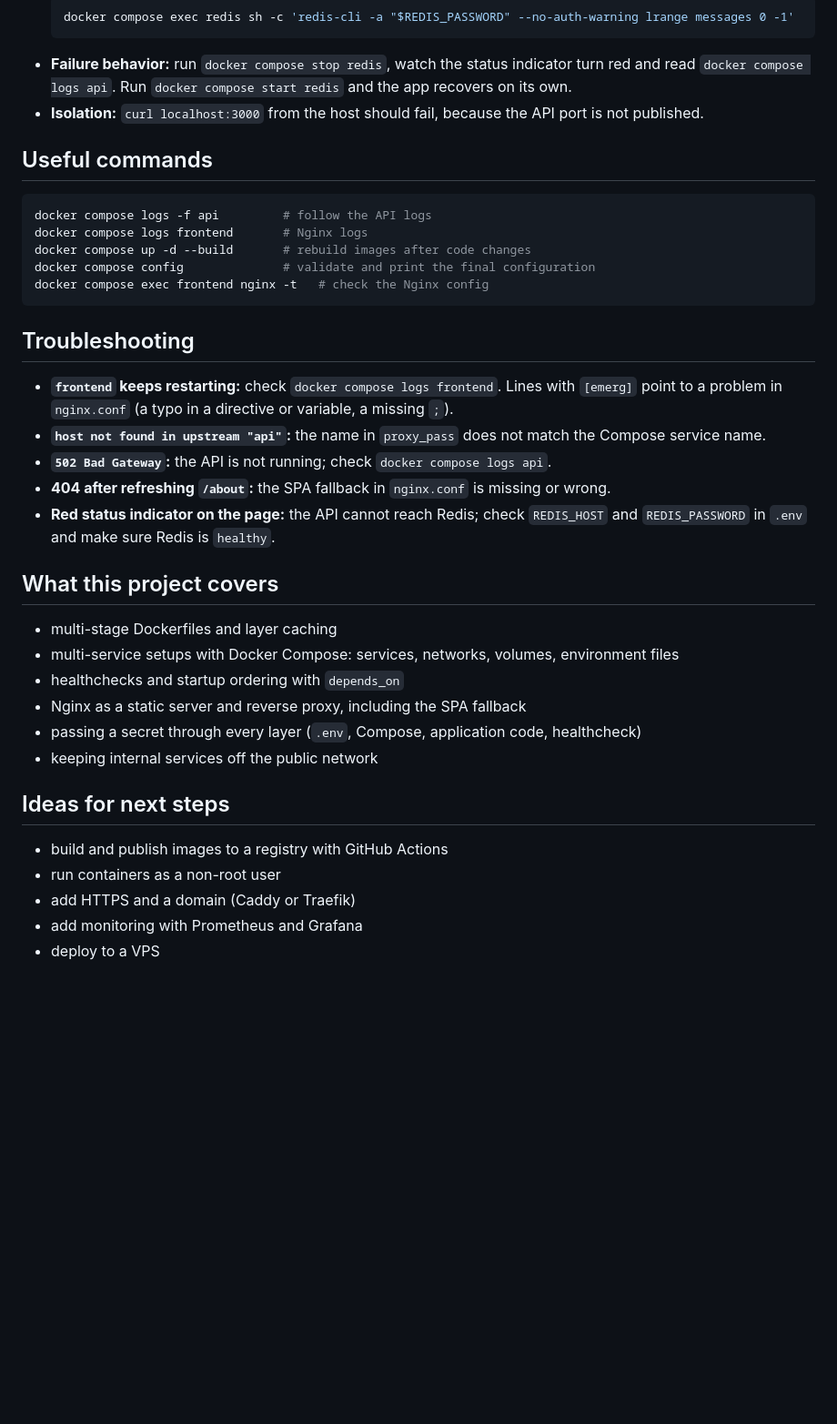
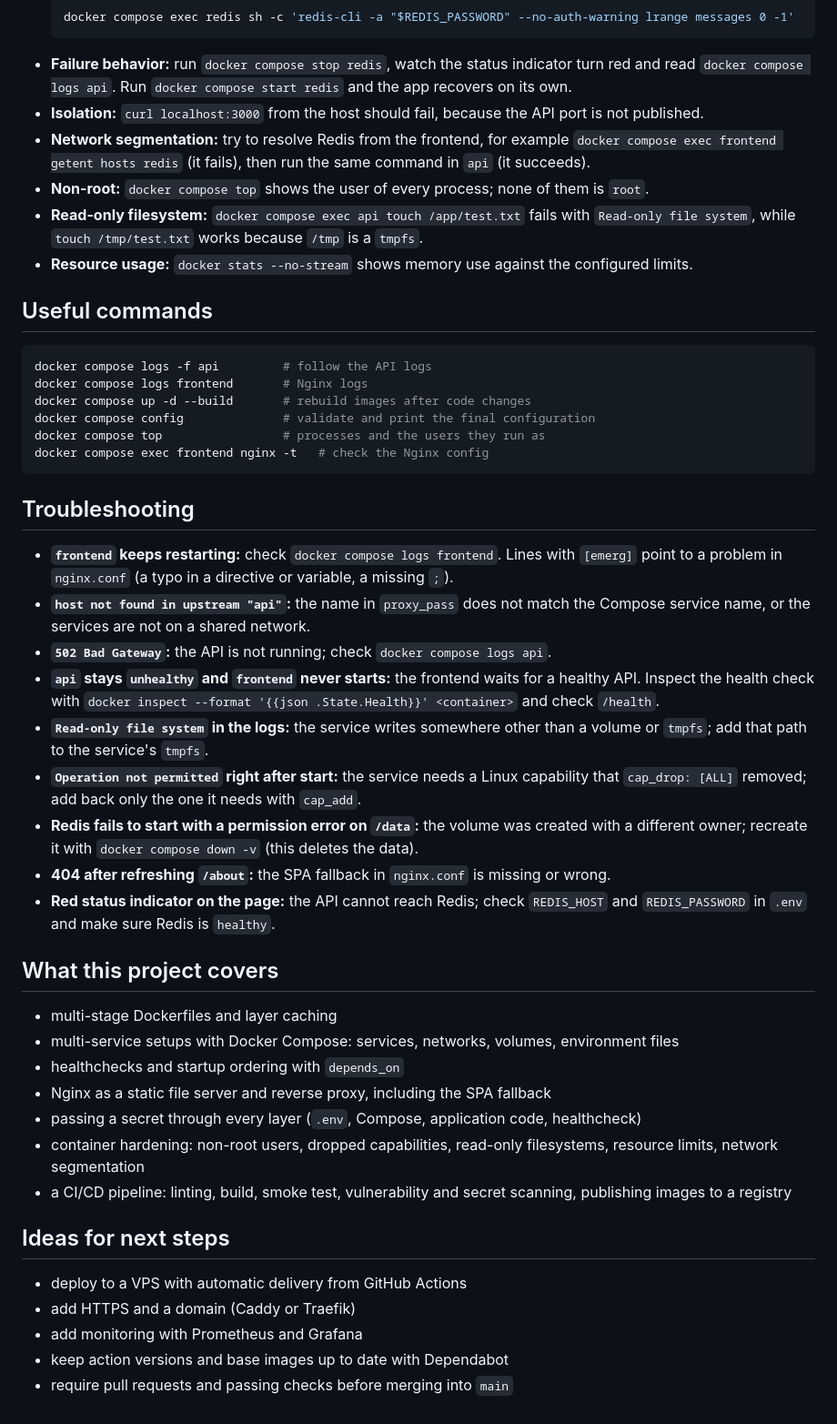
Before and after one commit to wertyjonio/develop-devOps, a Markdown page: guestbook-new/README.md, the part around one of its changes. Shown at 91% size. GitHub-like rendering; blank space fills up the shorter version.

````diff
--- a/guestbook-new/README.md
+++ b/guestbook-new/README.md
@@ -165,6 +204,10 @@ The dev server runs on http://localhost:5173 and proxies `/api` to the Nginx con
   ```
 - **Failure behavior:** run `docker compose stop redis`, watch the status indicator turn red and read `docker compose logs api`. Run `docker compose start redis` and the app recovers on its own.
 - **Isolation:** `curl localhost:3000` from the host should fail, because the API port is not published.
+- **Network segmentation:** try to resolve Redis from the frontend, for example `docker compose exec frontend getent hosts redis` (it fails), then run the same command in `api` (it succeeds).
+- **Non-root:** `docker compose top` shows the user of every process; none of them is `root`.
+- **Read-only filesystem:** `docker compose exec api touch /app/test.txt` fails with `Read-only file system`, while `touch /tmp/test.txt` works because `/tmp` is a `tmpfs`.
+- **Resource usage:** `docker stats --no-stream` shows memory use against the configured limits.
 
 ## Useful commands
 
@@ -173,14 +216,19 @@ docker compose logs -f api         # follow the API logs
 docker compose logs frontend       # Nginx logs
 docker compose up -d --build       # rebuild images after code changes
 docker compose config              # validate and print the final configuration
+docker compose top                 # processes and the users they run as
 docker compose exec frontend nginx -t   # check the Nginx config
 ```
 
 ## Troubleshooting
 
 - **`frontend` keeps restarting:** check `docker compose logs frontend`. Lines with `[emerg]` point to a problem in `nginx.conf` (a typo in a directive or variable, a missing `;`).
-- **`host not found in upstream "api"`:** the name in `proxy_pass` does not match the Compose service name.
+- **`host not found in upstream "api"`:** the name in `proxy_pass` does not match the Compose service name, or the services are not on a shared network.
 - **`502 Bad Gateway`:** the API is not running; check `docker compose logs api`.
+- **`api` stays `unhealthy` and `frontend` never starts:** the frontend waits for a healthy API. Inspect the health check with `docker inspect --format '{{json .State.Health}}' <container>` and check `/health`.
+- **`Read-only file system` in the logs:** the service writes somewhere other than a volume or `tmpfs`; add that path to the service's `tmpfs`.
+- **`Operation not permitted` right after start:** the service needs a Linux capability that `cap_drop: [ALL]` removed; add back only the one it needs with `cap_add`.
+- **Redis fails to start with a permission error on `/data`:** the volume was created with a different owner; recreate it with `docker compose down -v` (this deletes the data).
 - **404 after refreshing `/about`:** the SPA fallback in `nginx.conf` is missing or wrong.
 - **Red status indicator on the page:** the API cannot reach Redis; check `REDIS_HOST` and `REDIS_PASSWORD` in `.env` and make sure Redis is `healthy`.
 
@@ -189,14 +237,15 @@ docker compose exec frontend nginx -t   # check the Nginx config
 - multi-stage Dockerfiles and layer caching
 - multi-service setups with Docker Compose: services, networks, volumes, environment files
 - healthchecks and startup ordering with `depends_on`
-- Nginx as a static server and reverse proxy, including the SPA fallback
+- Nginx as a static file server and reverse proxy, including the SPA fallback
 - passing a secret through every layer (`.env`, Compose, application code, healthcheck)
-- keeping internal services off the public network
+- container hardening: non-root users, dropped capabilities, read-only filesystems, resource limits, network segmentation
+- a CI/CD pipeline: linting, build, smoke test, vulnerability and secret scanning, publishing images to a registry
 
 ## Ideas for next steps
 
-- build and publish images to a registry with GitHub Actions
-- run containers as a non-root user
+- deploy to a VPS with automatic delivery from GitHub Actions
 - add HTTPS and a domain (Caddy or Traefik)
 - add monitoring with Prometheus and Grafana
-- deploy to a VPS
+- keep action versions and base images up to date with Dependabot
+- require pull requests and passing checks before merging into `main`
````
Also changed, not shown: other parts of guestbook-new/README.md (+56 -17 lines), README.md (+3 -1 lines).
